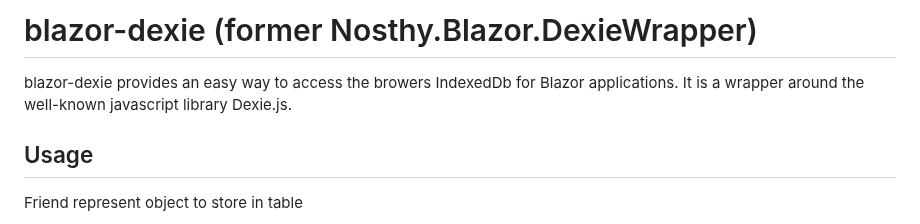
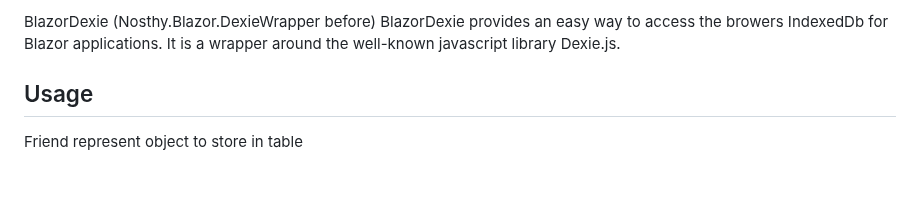
Before and after one commit to simon-kuster/BlazorDexie, a Markdown page: README.md, the part around the change. GitHub-like rendering; blank space fills up the shorter version.

```diff
--- a/README.md
+++ b/README.md
@@ -1,5 +1,5 @@
-# blazor-dexie (former Nosthy.Blazor.DexieWrapper)
-blazor-dexie provides an easy way to access the browers IndexedDb for Blazor applications.
+BlazorDexie (Nosthy.Blazor.DexieWrapper before)
+BlazorDexie provides an easy way to access the browers IndexedDb for Blazor applications.
 It is a wrapper around the well-known javascript library Dexie.js.
 
 ## Usage
```
